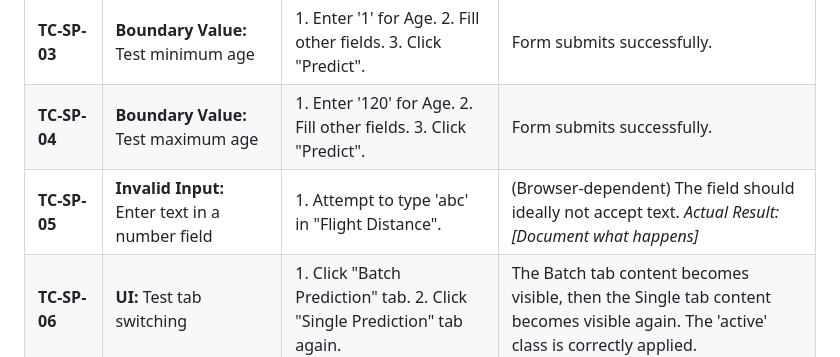
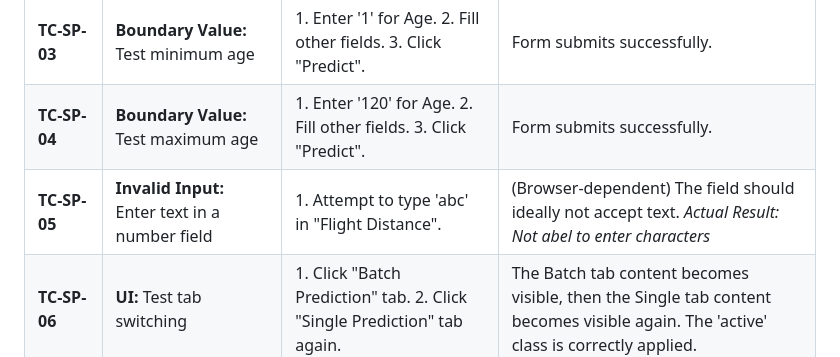
Before and after one commit to atharvnikam38/airline-satisfaction-predictor, a Markdown page: TESTING.md, the part around the change. Rendered like a GitHub page.

```diff
--- a/TESTING.md
+++ b/TESTING.md
@@ -19,7 +19,7 @@ This document outlines the testing strategy for the Airline Passenger Satisfacti
 | **TC-SP-02** | **Validation:** Submit with an empty required field | 1. Leave "Age" blank. 2. Click "Predict". | A browser alert "Please fill in all required fields" appears. The form is not submitted. |
 | **TC-SP-03** | **Boundary Value:** Test minimum age | 1. Enter '1' for Age. 2. Fill other fields. 3. Click "Predict". | Form submits successfully. |
 | **TC-SP-04** | **Boundary Value:** Test maximum age | 1. Enter '120' for Age. 2. Fill other fields. 3. Click "Predict". | Form submits successfully. |
-| **TC-SP-05** | **Invalid Input:** Enter text in a number field | 1. Attempt to type 'abc' in "Flight Distance". | (Browser-dependent) The field should ideally not accept text. *Actual Result: [Document what happens]* |
+| **TC-SP-05** | **Invalid Input:** Enter text in a number field | 1. Attempt to type 'abc' in "Flight Distance". | (Browser-dependent) The field should ideally not accept text. *Actual Result: Not abel to enter characters* |
 | **TC-SP-06**| **UI:** Test tab switching | 1. Click "Batch Prediction" tab. 2. Click "Single Prediction" tab again. | The Batch tab content becomes visible, then the Single tab content becomes visible again. The 'active' class is correctly applied. |
 
 ### Scenario 2.2: Batch Prediction Feature
```
